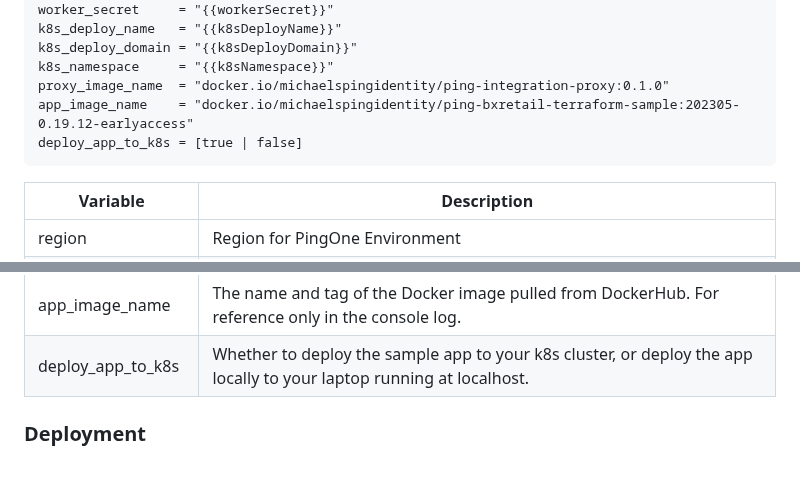
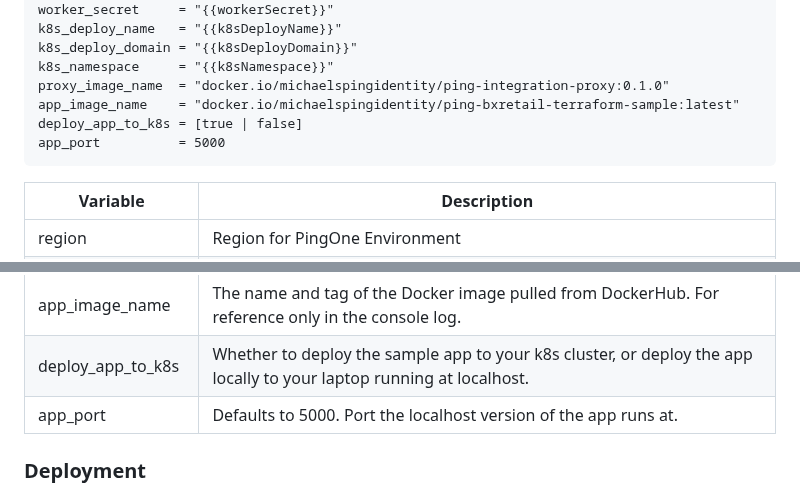
Before and after one commit to pingidentity-developers-experience/ping-p1-terraform-sample-apps, a Markdown page: BXRetail-Terraform-pkg/README.md, 2 parts joined by grey strips. Rendered like a GitHub page; blank space fills up the shorter version.

Commit message:
Update to README for app_port var and updated image tag to latest.

````diff
--- a/BXRetail-Terraform-pkg/README.md
+++ b/BXRetail-Terraform-pkg/README.md
@@ -58,8 +58,9 @@ k8s_deploy_name   = "{{k8sDeployName}}"
 k8s_deploy_domain = "{{k8sDeployDomain}}"
 k8s_namespace     = "{{k8sNamespace}}"
 proxy_image_name  = "docker.io/michaelspingidentity/ping-integration-proxy:0.1.0"
-app_image_name    = "docker.io/michaelspingidentity/ping-bxretail-terraform-sample:202305-0.19.12-earlyaccess"
+app_image_name    = "docker.io/michaelspingidentity/ping-bxretail-terraform-sample:latest"
 deploy_app_to_k8s = [true | false]
+app_port          = 5000
 ```
 
 
@@ -77,6 +78,7 @@ deploy_app_to_k8s = [true | false]
 | k8s_namespace | K8s Namespace to deploy app |
 | app_image_name | The name and tag of the Docker image pulled from DockerHub. For reference only in the console log.
 | deploy_app_to_k8s | Whether to deploy the sample app to your k8s cluster, or deploy the app locally to your laptop running at localhost.
+| app_port | Defaults to 5000. Port the localhost version of the app runs at.
 
 ### Deployment
 
````
